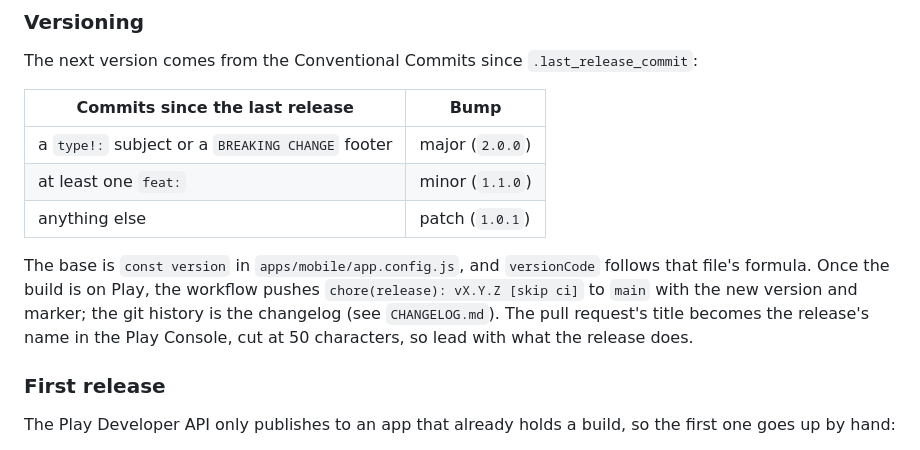
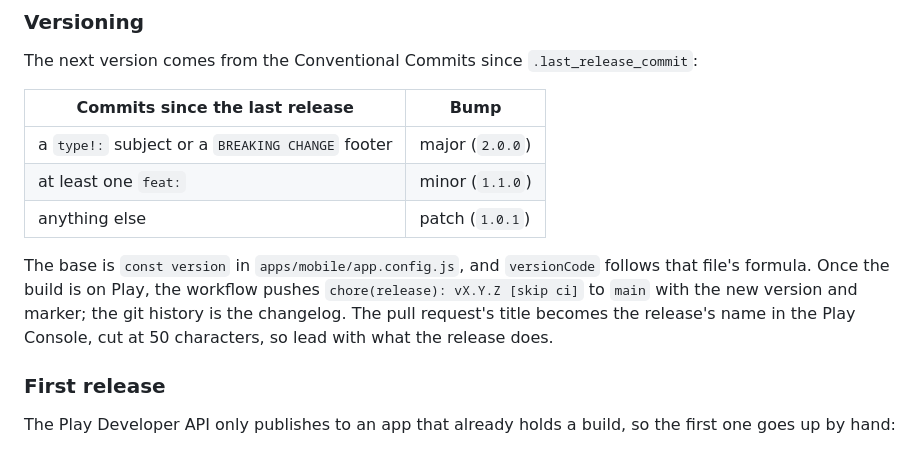
Before and after one commit to SoroMoise/rn-starter, a Markdown page: README.md, the part around the change. Rendered like a GitHub page.

```diff
--- a/README.md
+++ b/README.md
@@ -233,7 +233,7 @@ The next version comes from the Conventional Commits since `.last_release_commit
 | at least one `feat:` | minor (`1.1.0`) |
 | anything else | patch (`1.0.1`) |
 
-The base is `const version` in `apps/mobile/app.config.js`, and `versionCode` follows that file's formula. Once the build is on Play, the workflow pushes `chore(release): vX.Y.Z [skip ci]` to `main` with the new version and marker; the git history is the changelog (see `CHANGELOG.md`). The pull request's title becomes the release's name in the Play Console, cut at 50 characters, so lead with what the release does.
+The base is `const version` in `apps/mobile/app.config.js`, and `versionCode` follows that file's formula. Once the build is on Play, the workflow pushes `chore(release): vX.Y.Z [skip ci]` to `main` with the new version and marker; the git history is the changelog. The pull request's title becomes the release's name in the Play Console, cut at 50 characters, so lead with what the release does.
 
 ### First release
 
```
Also changed, not shown: CHANGELOG.md (deleted, +0 -28 lines).
